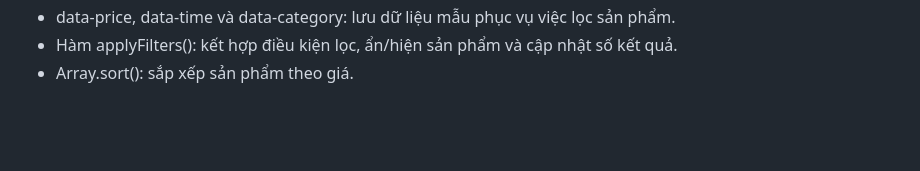
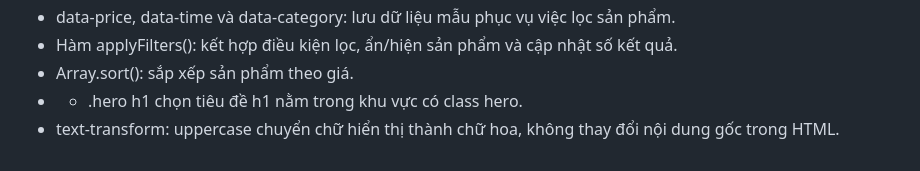
Before and after one commit to ngthytrang/-ecommerce-ui-improvement., a Markdown page: AI_USAGE.md, the part around the change. Drawn GitHub-style; blank space fills up the shorter version.

```diff
--- a/AI_USAGE.md
+++ b/AI_USAGE.md
@@ -90,3 +90,6 @@ Các thành phần mã nguồn quan trọng cần nắm gồm:
 - Hàm applyFilters(): kết hợp điều kiện lọc, ẩn/hiện sản phẩm
   và cập nhật số kết quả.
 - Array.sort(): sắp xếp sản phẩm theo giá.
+- - .hero h1 chọn tiêu đề h1 nằm trong khu vực có class hero.
+- text-transform: uppercase chuyển chữ hiển thị thành chữ hoa,
+  không thay đổi nội dung gốc trong HTML.
```
